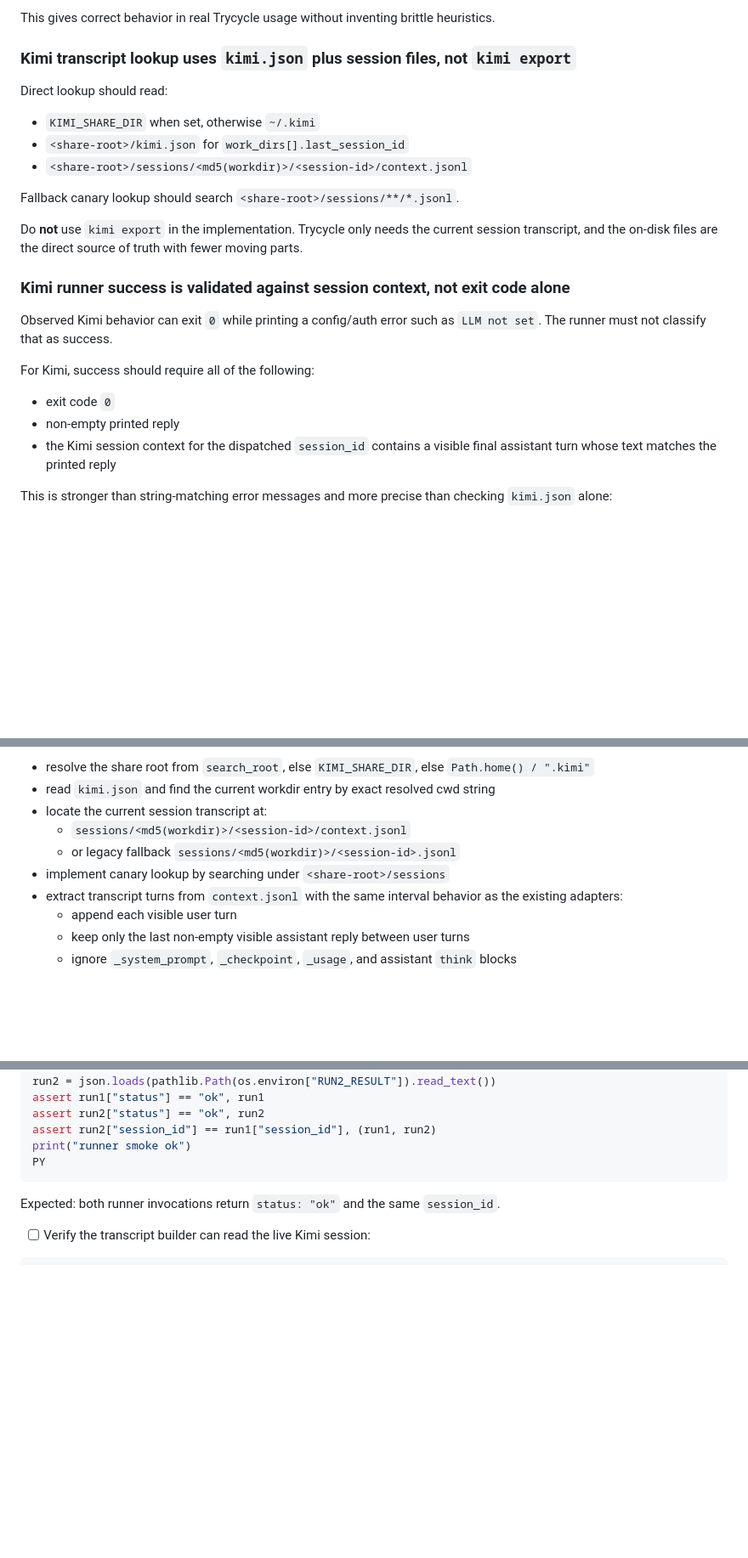
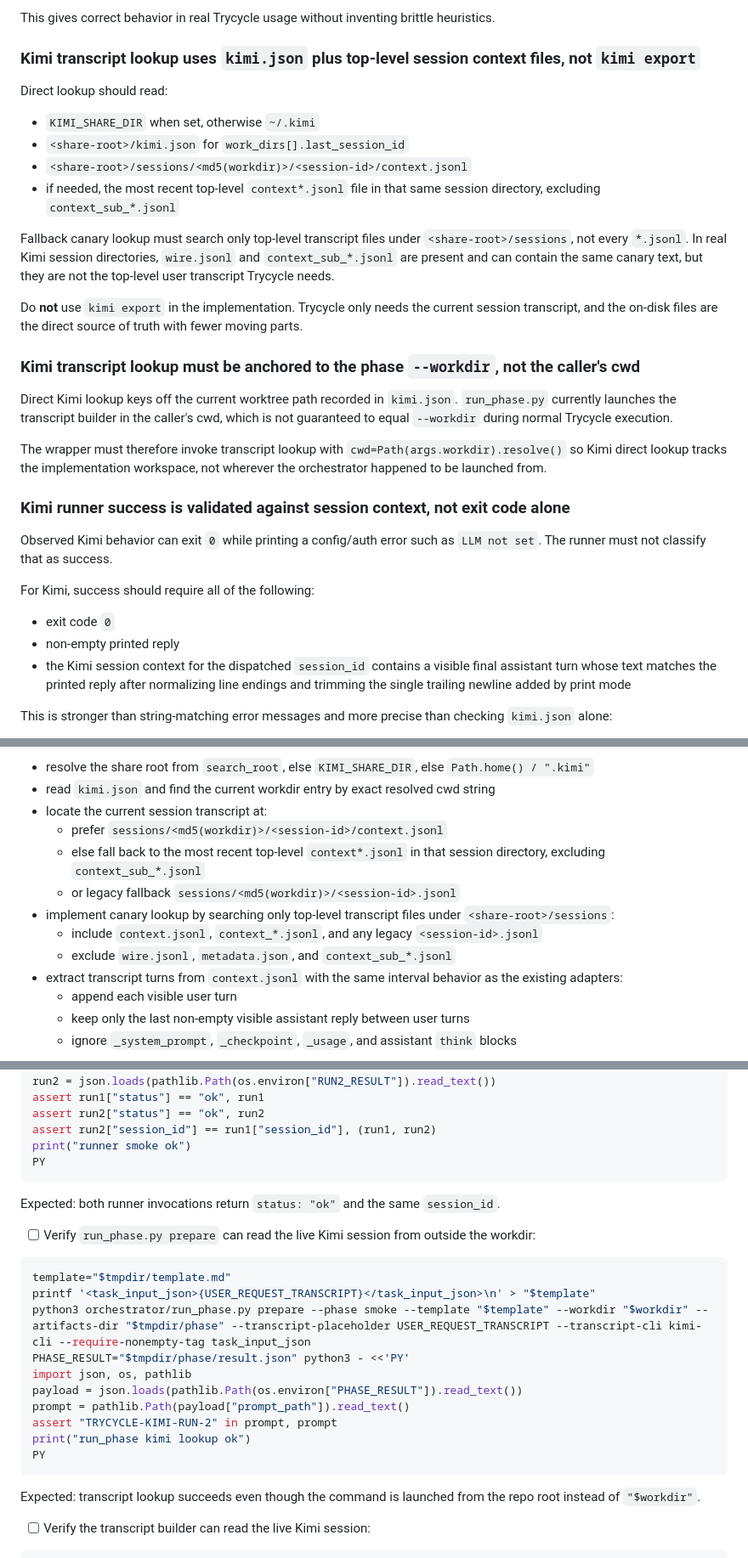
Before and after one commit to danshapiro/trycycle, a Markdown page: docs/plans/2026-03-21-add-kimi-cli-support.md, 3 parts joined by grey strips. Shown at 85% size. GitHub-like rendering; blank space fills up the shorter version.

Commit message:
docs: tighten kimi support plan

````diff
--- a/docs/plans/2026-03-21-add-kimi-cli-support.md
+++ b/docs/plans/2026-03-21-add-kimi-cli-support.md
@@ -33,17 +33,24 @@ Do **not** add a "detect Kimi host" branch. In local inspection, Kimi does not e
 
 This gives correct behavior in real Trycycle usage without inventing brittle heuristics.
 
-### Kimi transcript lookup uses `kimi.json` plus session files, not `kimi export`
+### Kimi transcript lookup uses `kimi.json` plus top-level session context files, not `kimi export`
 
 Direct lookup should read:
 
 - `KIMI_SHARE_DIR` when set, otherwise `~/.kimi`
 - `<share-root>/kimi.json` for `work_dirs[].last_session_id`
 - `<share-root>/sessions/<md5(workdir)>/<session-id>/context.jsonl`
+- if needed, the most recent top-level `context*.jsonl` file in that same session directory, excluding `context_sub_*.jsonl`
 
-Fallback canary lookup should search `<share-root>/sessions/**/*.jsonl`.
+Fallback canary lookup must search only top-level transcript files under `<share-root>/sessions`, not every `*.jsonl`. In real Kimi session directories, `wire.jsonl` and `context_sub_*.jsonl` are present and can contain the same canary text, but they are not the top-level user transcript Trycycle needs.
 
 Do **not** use `kimi export` in the implementation. Trycycle only needs the current session transcript, and the on-disk files are the direct source of truth with fewer moving parts.
+
+### Kimi transcript lookup must be anchored to the phase `--workdir`, not the caller's cwd
+
+Direct Kimi lookup keys off the current worktree path recorded in `kimi.json`. `run_phase.py` currently launches the transcript builder in the caller's cwd, which is not guaranteed to equal `--workdir` during normal Trycycle execution.
+
+The wrapper must therefore invoke transcript lookup with `cwd=Path(args.workdir).resolve()` so Kimi direct lookup tracks the implementation workspace, not wherever the orchestrator happened to be launched from.
 
 ### Kimi runner success is validated against session context, not exit code alone
 
@@ -53,7 +60,7 @@ For Kimi, success should require all of the following:
 
 - exit code `0`
 - non-empty printed reply
-- the Kimi session context for the dispatched `session_id` contains a visible final assistant turn whose text matches the printed reply
+- the Kimi session context for the dispatched `session_id` contains a visible final assistant turn whose text matches the printed reply after normalizing line endings and trimming the single trailing newline added by print mode
 
 This is stronger than string-matching error messages and more precise than checking `kimi.json` alone:
 
@@ -172,9 +188,12 @@ Create `orchestrator/user-request-transcript/kimi_cli.py` with these responsibil
 - resolve the share root from `search_root`, else `KIMI_SHARE_DIR`, else `Path.home() / ".kimi"`
 - read `kimi.json` and find the current workdir entry by exact resolved cwd string
 - locate the current session transcript at:
-  - `sessions/<md5(workdir)>/<session-id>/context.jsonl`
+  - prefer `sessions/<md5(workdir)>/<session-id>/context.jsonl`
+  - else fall back to the most recent top-level `context*.jsonl` in that session directory, excluding `context_sub_*.jsonl`
   - or legacy fallback `sessions/<md5(workdir)>/<session-id>.jsonl`
-- implement canary lookup by searching under `<share-root>/sessions`
+- implement canary lookup by searching only top-level transcript files under `<share-root>/sessions`:
+  - include `context.jsonl`, `context_*.jsonl`, and any legacy `<session-id>.jsonl`
+  - exclude `wire.jsonl`, `metadata.json`, and `context_sub_*.jsonl`
 - extract transcript turns from `context.jsonl` with the same interval behavior as the existing adapters:
   - append each visible user turn
   - keep only the last non-empty visible assistant reply between user turns
@@ -512,6 +540,23 @@ PY
 
 Expected: both runner invocations return `status: "ok"` and the same `session_id`.
 
+- [ ] Verify `run_phase.py prepare` can read the live Kimi session from outside the workdir:
+
+```bash
+template="$tmpdir/template.md"
+printf '<task_input_json>{USER_REQUEST_TRANSCRIPT}</task_input_json>\n' > "$template"
+python3 orchestrator/run_phase.py prepare --phase smoke --template "$template" --workdir "$workdir" --artifacts-dir "$tmpdir/phase" --transcript-placeholder USER_REQUEST_TRANSCRIPT --transcript-cli kimi-cli --require-nonempty-tag task_input_json
+PHASE_RESULT="$tmpdir/phase/result.json" python3 - <<'PY'
+import json, os, pathlib
+payload = json.loads(pathlib.Path(os.environ["PHASE_RESULT"]).read_text())
+prompt = pathlib.Path(payload["prompt_path"]).read_text()
+assert "TRYCYCLE-KIMI-RUN-2" in prompt, prompt
+print("run_phase kimi lookup ok")
+PY
+```
+
+Expected: transcript lookup succeeds even though the command is launched from the repo root instead of `"$workdir"`.
+
 - [ ] Verify the transcript builder can read the live Kimi session:
 
 ```bash
````
Also changed, not shown: other parts of docs/plans/2026-03-21-add-kimi-cli-support.md (+25 -6 lines).
